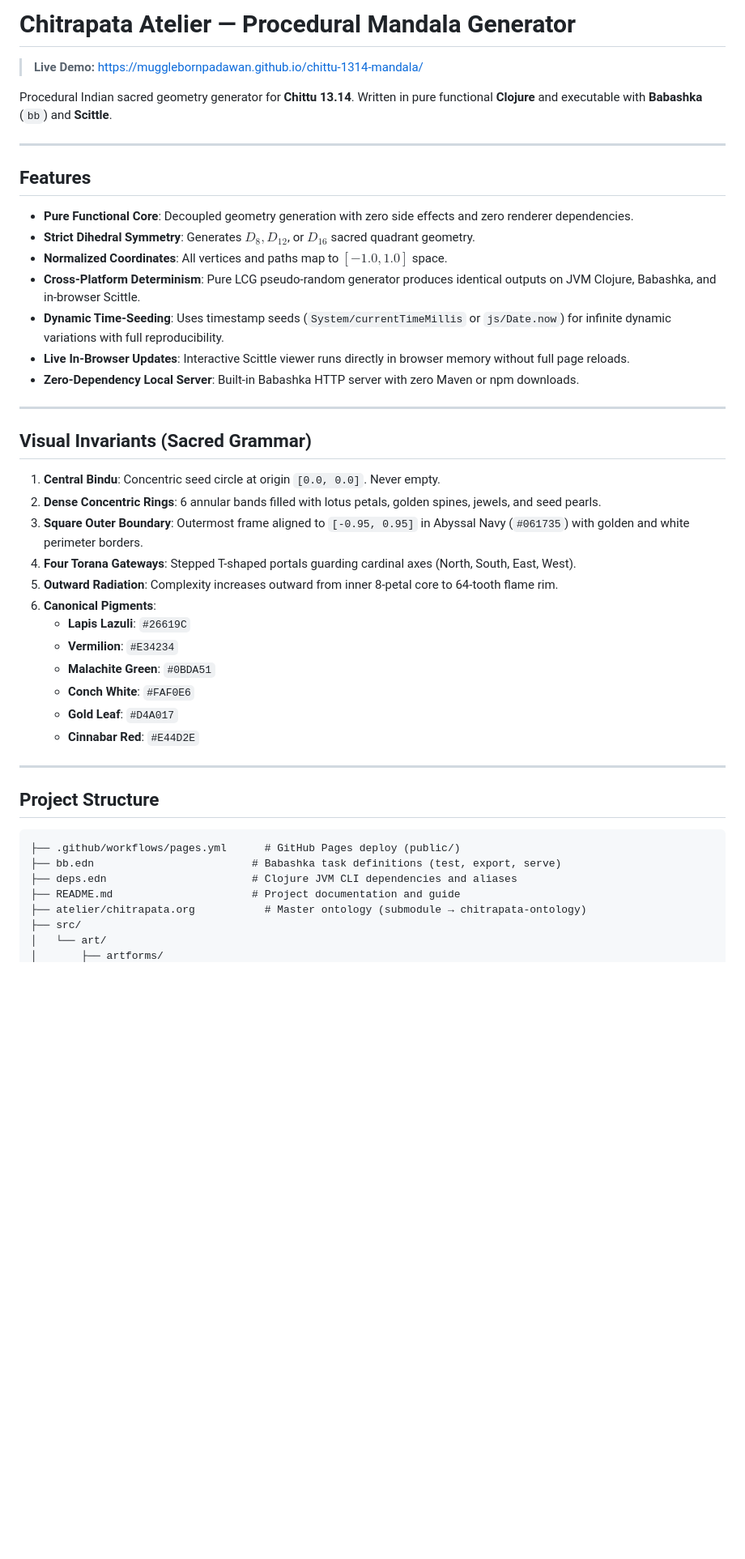
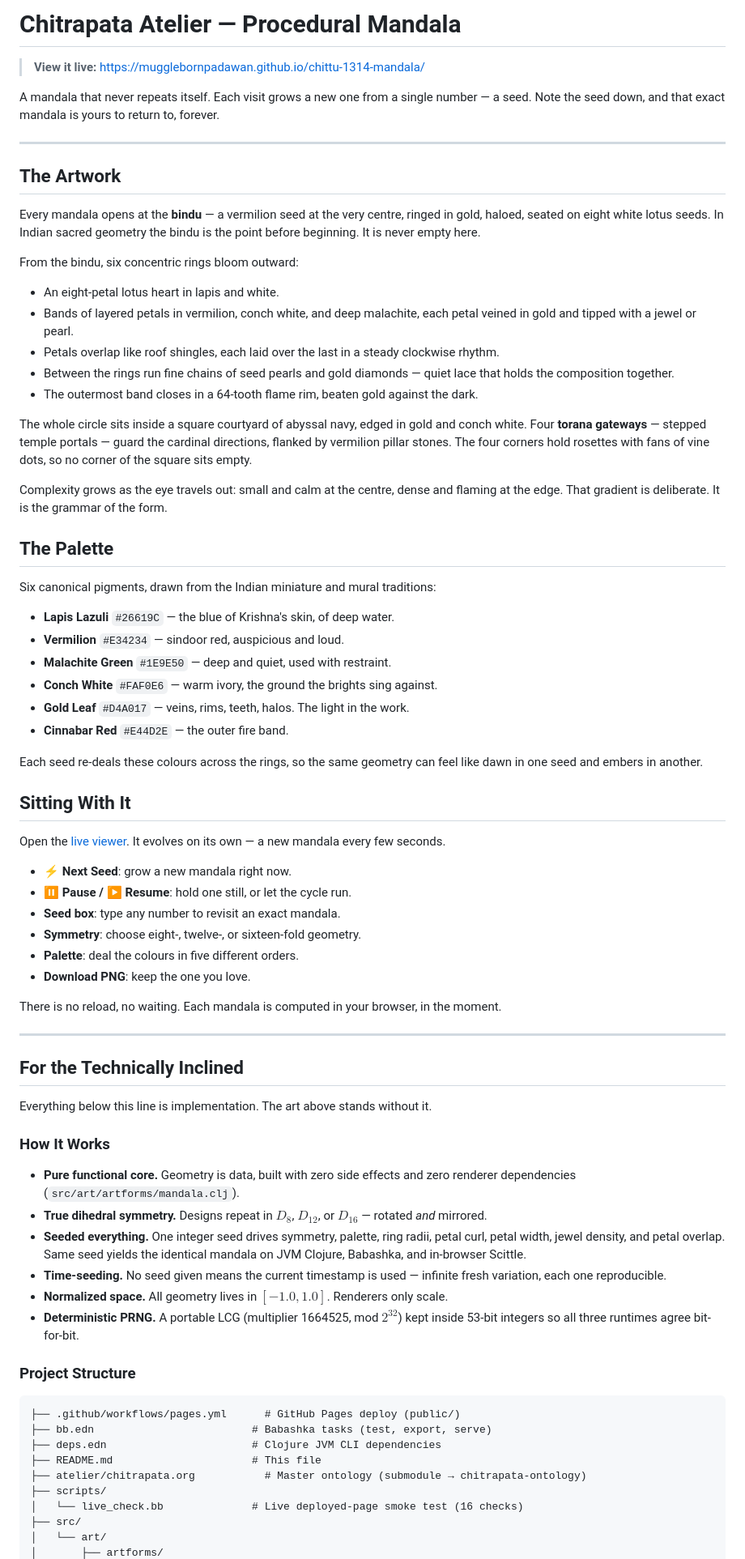
Before and after one commit to MuggleBornPadawan/chittu-1314-mandala, a Markdown page: README.md, the part around one of its changes. Shown at 81% size. Rendered like a GitHub page; blank space fills up the shorter version.

Commit message:
docs: connoisseur-first README, tech moved down

````diff
--- a/README.md
+++ b/README.md
@@ -1,49 +1,78 @@
-# Chitrapata Atelier — Procedural Mandala Generator
+# Chitrapata Atelier — Procedural Mandala
 
-> **Live Demo:** https://mugglebornpadawan.github.io/chittu-1314-mandala/
+> **View it live:** https://mugglebornpadawan.github.io/chittu-1314-mandala/
 
-Procedural Indian sacred geometry generator for **Chittu 13.14**.
-Written in pure functional **Clojure** and executable with **Babashka** (`bb`) and **Scittle**.
+A mandala that never repeats itself. Each visit grows a new one from a single number — a seed. Note the seed down, and that exact mandala is yours to return to, forever.
 
 ---
 
-## Features
+## The Artwork
 
-- **Pure Functional Core**: Decoupled geometry generation with zero side effects and zero renderer dependencies.
-- **Strict Dihedral Symmetry**: Generates $D_8, D_{12}$, or $D_{16}$ sacred quadrant geometry.
-- **Normalized Coordinates**: All vertices and paths map to $[-1.0, 1.0]$ space.
-- **Cross-Platform Determinism**: Pure LCG pseudo-random generator produces identical outputs on JVM Clojure, Babashka, and in-browser Scittle.
-- **Dynamic Time-Seeding**: Uses timestamp seeds (`System/currentTimeMillis` or `js/Date.now`) for infinite dynamic variations with full reproducibility.
-- **Live In-Browser Updates**: Interactive Scittle viewer runs directly in browser memory without full page reloads.
-- **Zero-Dependency Local Server**: Built-in Babashka HTTP server with zero Maven or npm downloads.
+Every mandala opens at the **bindu** — a vermilion seed at the very centre, ringed in gold, haloed, seated on eight white lotus seeds. In Indian sacred geometry the bindu is the point before beginning. It is never empty here.
+
+From the bindu, six concentric rings bloom outward:
+
+- An eight-petal lotus heart in lapis and white.
+- Bands of layered petals in vermilion, conch white, and deep malachite, each petal veined in gold and tipped with a jewel or pearl.
+- Petals overlap like roof shingles, each laid over the last in a steady clockwise rhythm.
+- Between the rings run fine chains of seed pearls and gold diamonds — quiet lace that holds the composition together.
+- The outermost band closes in a 64-tooth flame rim, beaten gold against the dark.
+
+The whole circle sits inside a square courtyard of abyssal navy, edged in gold and conch white. Four **torana gateways** — stepped temple portals — guard the cardinal directions, flanked by vermilion pillar stones. The four corners hold rosettes with fans of vine dots, so no corner of the square sits empty.
+
+Complexity grows as the eye travels out: small and calm at the centre, dense and flaming at the edge. That gradient is deliberate. It is the grammar of the form.
+
+## The Palette
+
+Six canonical pigments, drawn from the Indian miniature and mural traditions:
+
+- **Lapis Lazuli** `#26619C` — the blue of Krishna's skin, of deep water.
+- **Vermilion** `#E34234` — sindoor red, auspicious and loud.
+- **Malachite Green** `#1E9E50` — deep and quiet, used with restraint.
+- **Conch White** `#FAF0E6` — warm ivory, the ground the brights sing against.
+- **Gold Leaf** `#D4A017` — veins, rims, teeth, halos. The light in the work.
+- **Cinnabar Red** `#E44D2E` — the outer fire band.
+
+Each seed re-deals these colours across the rings, so the same geometry can feel like dawn in one seed and embers in another.
+
+## Sitting With It
+
+Open the [live viewer](https://mugglebornpadawan.github.io/chittu-1314-mandala/). It evolves on its own — a new mandala every few seconds.
+
+- **⚡ Next Seed**: grow a new mandala right now.
+- **⏸ Pause / ▶ Resume**: hold one still, or let the cycle run.
+- **Seed box**: type any number to revisit an exact mandala.
+- **Symmetry**: choose eight-, twelve-, or sixteen-fold geometry.
+- **Palette**: deal the colours in five different orders.
+- **Download PNG**: keep the one you love.
+
+There is no reload, no waiting. Each mandala is computed in your browser, in the moment.
 
 ---
 
-## Visual Invariants (Sacred Grammar)
+## For the Technically Inclined
 
-1. **Central Bindu**: Concentric seed circle at origin `[0.0, 0.0]`. Never empty.
-2. **Dense Concentric Rings**: 6 annular bands filled with lotus petals, golden spines, jewels, and seed pearls.
-3. **Square Outer Boundary**: Outermost frame aligned to `[-0.95, 0.95]` in Abyssal Navy (`#061735`) with golden and white perimeter borders.
-4. **Four Torana Gateways**: Stepped T-shaped portals guarding cardinal axes (North, South, East, West).
-5. **Outward Radiation**: Complexity increases outward from inner 8-petal core to 64-tooth flame rim.
-6. **Canonical Pigments**:
-   - **Lapis Lazuli**: `#26619C`
-   - **Vermilion**: `#E34234`
-   - **Malachite Green**: `#0BDA51`
-   - **Conch White**: `#FAF0E6`
-   - **Gold Leaf**: `#D4A017`
-   - **Cinnabar Red**: `#E44D2E`
+Everything below this line is implementation. The art above stands without it.
 
----
+### How It Works
 
-## Project Structure
+- **Pure functional core.** Geometry is data, built with zero side effects and zero renderer dependencies (`src/art/artforms/mandala.clj`).
+- **True dihedral symmetry.** Designs repeat in $D_8$, $D_{12}$, or $D_{16}$ — rotated *and* mirrored.
+- **Seeded everything.** One integer seed drives symmetry, palette, ring radii, petal curl, petal width, jewel density, and petal overlap. Same seed yields the identical mandala on JVM Clojure, Babashka, and in-browser Scittle.
+- **Time-seeding.** No seed given means the current timestamp is used — infinite fresh variation, each one reproducible.
+- **Normalized space.** All geometry lives in $[-1.0, 1.0]$. Renderers only scale.
+- **Deterministic PRNG.** A portable LCG (multiplier 1664525, mod $2^{32}$) kept inside 53-bit integers so all three runtimes agree bit-for-bit.
+
+### Project Structure
 
 ```text
 ├── .github/workflows/pages.yml      # GitHub Pages deploy (public/)
-├── bb.edn                         # Babashka task definitions (test, export, serve)
-├── deps.edn                       # Clojure JVM CLI dependencies and aliases
-├── README.md                      # Project documentation and guide
+├── bb.edn                         # Babashka tasks (test, export, serve)
+├── deps.edn                       # Clojure JVM CLI dependencies
+├── README.md                      # This file
 ├── atelier/chitrapata.org           # Master ontology (submodule → chitrapata-ontology)
+├── scripts/
+│   └── live_check.bb              # Live deployed-page smoke test (16 checks)
 ├── src/
 │   └── art/
 │       ├── artforms/
````
Also changed, not shown: other parts of README.md (+19 -33 lines).
